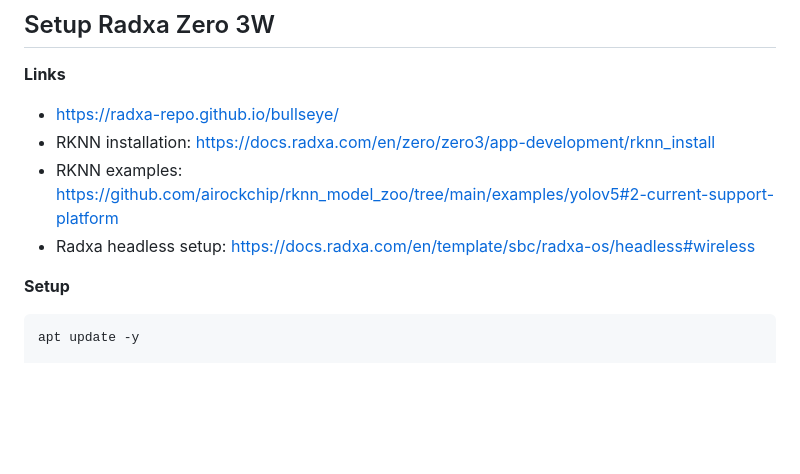
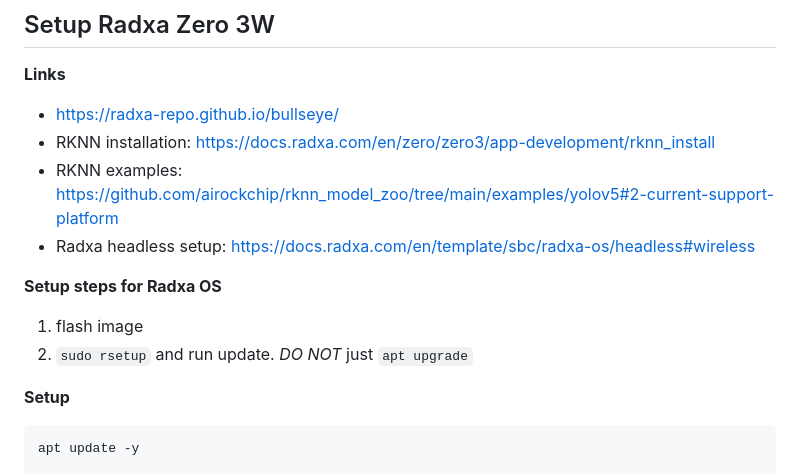
Before and after one commit to mnboos/piki, a Markdown page: README.md, the part around the change. Rendered like a GitHub page; blank space fills up the shorter version.

````diff
--- a/README.md
+++ b/README.md
@@ -39,6 +39,10 @@ while True:
 - RKNN installation: https://docs.radxa.com/en/zero/zero3/app-development/rknn_install
 - RKNN examples: https://github.com/airockchip/rknn_model_zoo/tree/main/examples/yolov5#2-current-support-platform
 - Radxa headless setup: https://docs.radxa.com/en/template/sbc/radxa-os/headless#wireless
+
+**Setup steps for Radxa OS**
+1. flash image
+2. `sudo rsetup` and run update. *DO NOT* just `apt upgrade`
 
 **Setup**
 ```bash
````
